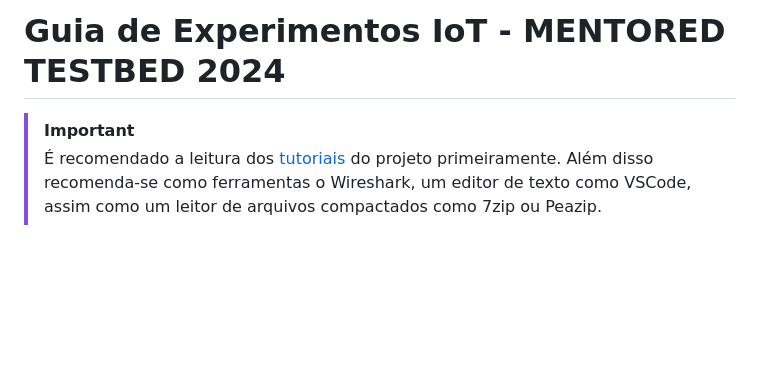
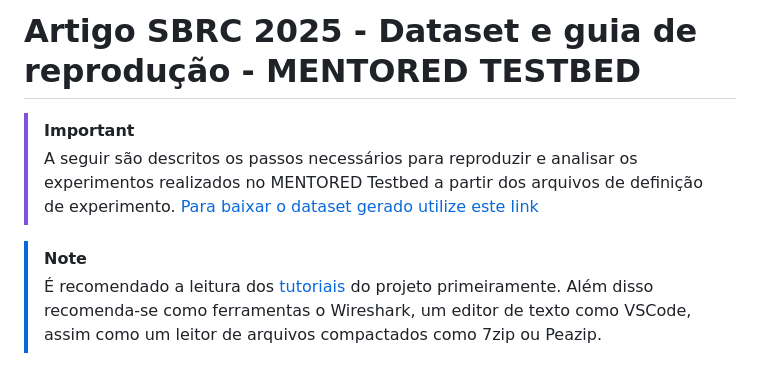
Before and after one commit to mentoredtestbed/wtestbed-minicurso-2025, a Markdown page: README.md, the part around the change. Drawn GitHub-style; blank space fills up the shorter version.

Commit message:
Update README with link to dataset

```diff
--- a/README.md
+++ b/README.md
@@ -1,6 +1,9 @@
-# Guia de Experimentos IoT - MENTORED TESTBED 2024
+# Artigo SBRC 2025 - Dataset e guia de reprodução - MENTORED TESTBED
 
 > [!IMPORTANT]
+> A seguir são descritos os passos necessários para reproduzir e analisar os experimentos realizados no MENTORED Testbed a partir dos arquivos de definição de experimento. [Para baixar o dataset gerado utilize este link](https://drive.google.com/drive/folders/1VTac93FRHi419z4xWeK1yAwJUjUxzTqN?usp=sharing)
+
+> [!NOTE]
 > É recomendado a leitura dos [tutoriais](https://portal.mentored.ccsc-research.org/tutorial/pt/) do projeto primeiramente. Além disso recomenda-se como ferramentas o Wireshark, um editor de texto como VSCode, assim como um leitor de arquivos compactados como 7zip ou Peazip.
 
 
```
